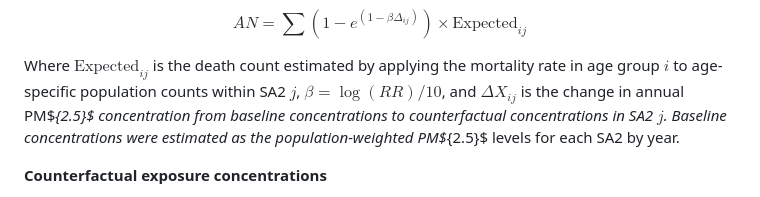
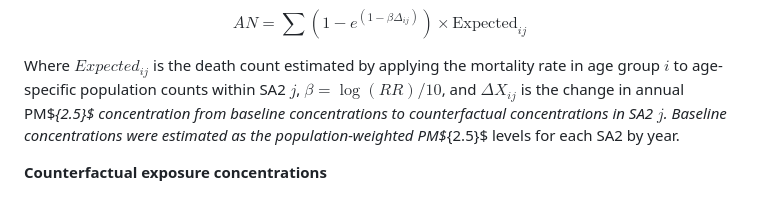
Before and after one commit to cardat/air-health-sws-r-targets, a Markdown page: README.md, the part around the change. Drawn GitHub-style.

Commit message:
formulas adjust

```diff
--- a/README.md
+++ b/README.md
@@ -320,7 +320,7 @@ $$
 AN = \sum (1 - e^{(1 - \beta \Delta_{ij})}) \times \text{Expected}_{ij}
 $$
 
-Where $\text{Expected}_{ij}$ is the death count estimated by applying the mortality rate in age group $i$ to age-specific population counts within SA2 $j$, $\beta = \log(RR)/10$, and $\Delta X_{ij}$ is the change in annual PM$_{2.5}$ concentration from baseline concentrations to counterfactual concentrations in SA2 $j$. Baseline concentrations were estimated as the population-weighted PM$_{2.5}$ levels for each SA2 by year.
+Where $Expected_{ij}$ is the death count estimated by applying the mortality rate in age group $i$ to age-specific population counts within SA2 $j$, $\beta = \log(RR)/10$, and $\Delta X_{ij}$ is the change in annual PM$_{2.5}$ concentration from baseline concentrations to counterfactual concentrations in SA2 $j$. Baseline concentrations were estimated as the population-weighted PM$_{2.5}$ levels for each SA2 by year.
 
 **Counterfactual exposure concentrations**
 
```
